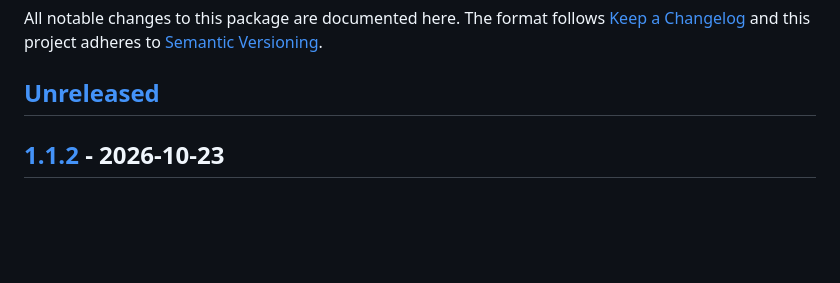
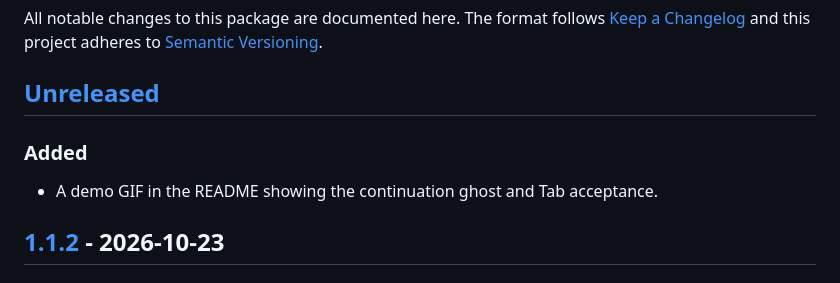
Before and after one commit to Stijnus/dsh-composer-predictions, a Markdown page: CHANGELOG.md, the part around the change. Drawn GitHub-style; blank space fills up the shorter version.

```diff
--- a/CHANGELOG.md
+++ b/CHANGELOG.md
@@ -5,6 +5,10 @@ All notable changes to this package are documented here. The format follows
 adheres to [Semantic Versioning](https://semver.org/spec/v2.0.0.html).
 
 ## [Unreleased]
+
+### Added
+
+- A demo GIF in the README showing the continuation ghost and Tab acceptance.
 
 ## [1.1.2] - 2026-10-23
 
```
Also changed, not shown: README.md (+2 -0 lines), docs/demo.gif (added).
